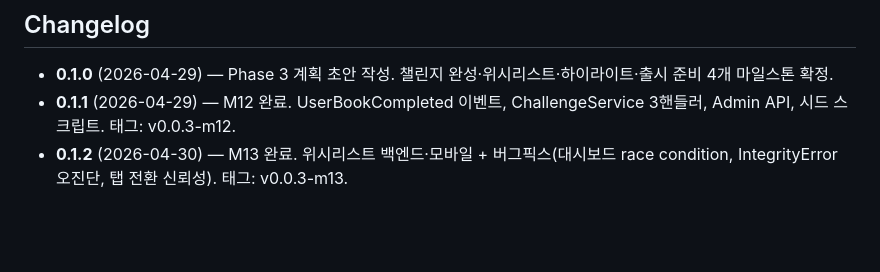
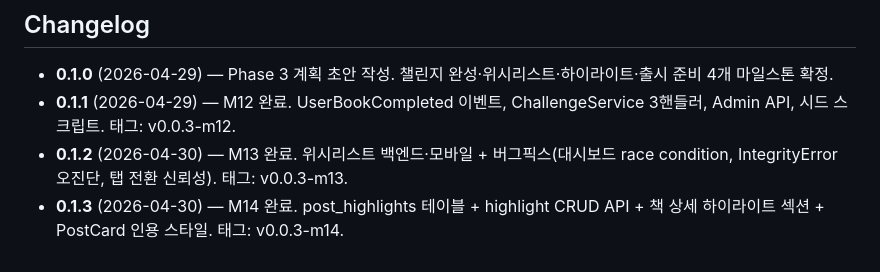
Before and after one commit to KEEMSY/book_club, a Markdown page: docs/plans/2026-04-29-phase3.md, the part around the change. GitHub-like rendering; blank space fills up the shorter version.

Commit message:
release(M14): 하이라이트·메모 완료
post_highlights 테이블, CRUD API, 책 상세 UI, 피드 인용 카드 포함.

Co-Authored-By: Claude Sonnet 4.6 <noreply@anthropic.com>

```diff
--- a/docs/plans/2026-04-29-phase3.md
+++ b/docs/plans/2026-04-29-phase3.md
@@ -185,3 +185,4 @@ Phase 3 완료 태그: `v0.0.3`
 - **0.1.0** (2026-04-29) — Phase 3 계획 초안 작성. 챌린지 완성·위시리스트·하이라이트·출시 준비 4개 마일스톤 확정.
 - **0.1.1** (2026-04-29) — M12 완료. UserBookCompleted 이벤트, ChallengeService 3핸들러, Admin API, 시드 스크립트. 태그: v0.0.3-m12.
 - **0.1.2** (2026-04-30) — M13 완료. 위시리스트 백엔드·모바일 + 버그픽스(대시보드 race condition, IntegrityError 오진단, 탭 전환 신뢰성). 태그: v0.0.3-m13.
+- **0.1.3** (2026-04-30) — M14 완료. post_highlights 테이블 + highlight CRUD API + 책 상세 하이라이트 섹션 + PostCard 인용 스타일. 태그: v0.0.3-m14.
```
